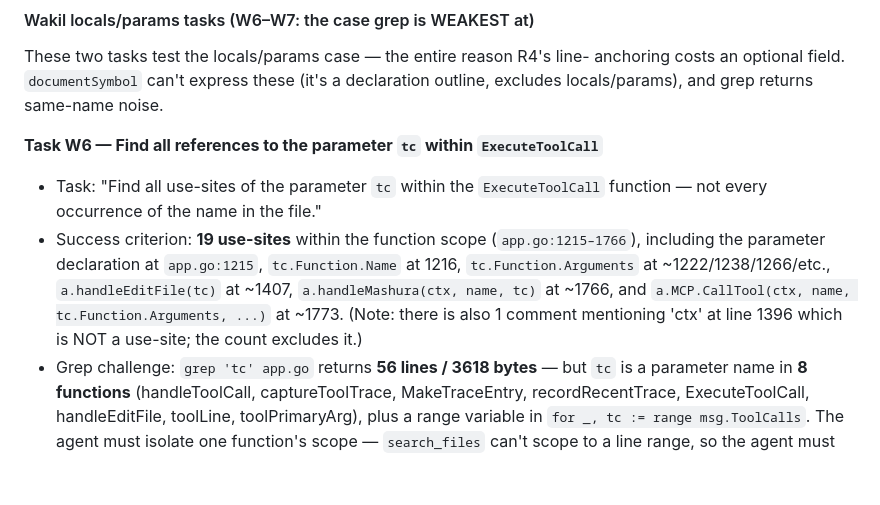
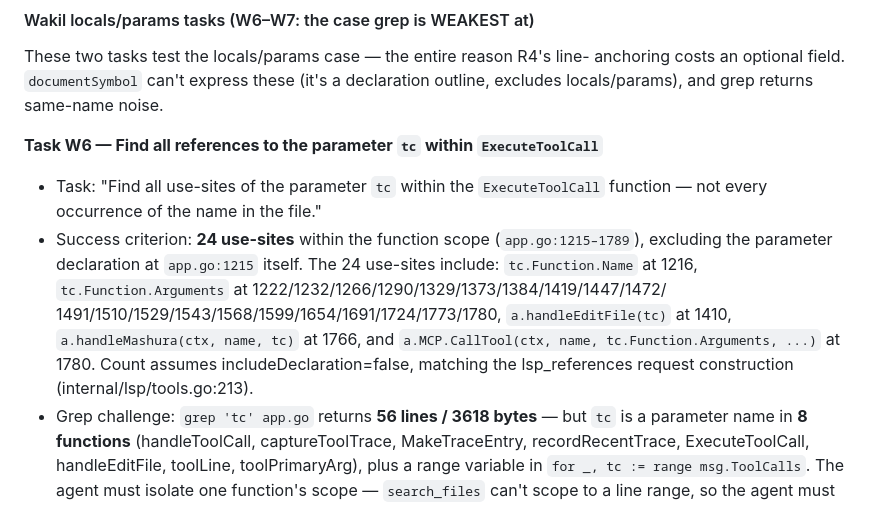
Before and after one commit to treeol/wakil, a Markdown page: docs/proposal-lsp-integration.md, the part around the change. Drawn GitHub-style; blank space fills up the shorter version.

Commit message:
test(lsp): fix W6 success criterion — tc scope count + includeDeclaration convention
W6's criterion was self-contradicting: the count (19) and the disqualifying
note ('comment mentioning ctx at line 1396') referenced different symbols (W6
is about tc, the note said ctx). That was a copy-paste seam from an ad-hoc
probe.

Established mechanically:
- Function bounds: app.go:1215 (func decl) to app.go:1789 (closing brace).
- includeDeclaration=false (internal/lsp/tools.go:213).
- 25 whole-word 'tc' references in [1215,1789], all verified as real
  references (no substrings, no comments). Line 1215 is the param declaration.
- Reconciled: 25 total - 1 declaration (excluded by includeDeclaration=false)
  = 24 use-sites that lsp_references should return.

Deleted the stray 'comment mentioning ctx at line 1396' parenthetical entirely
(wrong symbol). Added explicit convention line: 'Count assumes
includeDeclaration=false, matching the lsp_references request construction.'

Grep baseline numbers (56 lines / 3618 bytes, 2 round-trips, ~6080 tokens)
untouched — those measure agent behavior, not the answer key.

```diff
--- a/docs/proposal-lsp-integration.md
+++ b/docs/proposal-lsp-integration.md
@@ -444,13 +444,15 @@ declaration outline, excludes locals/params), and grep returns same-name noise.
 **Task W6 — Find all references to the parameter `tc` within `ExecuteToolCall`**
 - Task: "Find all use-sites of the parameter `tc` within the `ExecuteToolCall`
   function — not every occurrence of the name in the file."
-- Success criterion: **19 use-sites** within the function scope
-  (`app.go:1215–1766`), including the parameter declaration at `app.go:1215`,
-  `tc.Function.Name` at 1216, `tc.Function.Arguments` at ~1222/1238/1266/etc.,
-  `a.handleEditFile(tc)` at ~1407, `a.handleMashura(ctx, name, tc)` at ~1766,
-  and `a.MCP.CallTool(ctx, name, tc.Function.Arguments, ...)` at ~1773.
-  (Note: there is also 1 comment mentioning 'ctx' at line 1396 which is NOT a
-  use-site; the count excludes it.)
+- Success criterion: **24 use-sites** within the function scope
+  (`app.go:1215–1789`), excluding the parameter declaration at `app.go:1215`
+  itself. The 24 use-sites include: `tc.Function.Name` at 1216,
+  `tc.Function.Arguments` at 1222/1232/1266/1290/1329/1373/1384/1419/1447/1472/
+  1491/1510/1529/1543/1568/1599/1654/1691/1724/1773/1780, `a.handleEditFile(tc)`
+  at 1410, `a.handleMashura(ctx, name, tc)` at 1766, and
+  `a.MCP.CallTool(ctx, name, tc.Function.Arguments, ...)` at 1780.
+  Count assumes includeDeclaration=false, matching the lsp_references request
+  construction (internal/lsp/tools.go:213).
 - Grep challenge: `grep 'tc' app.go` returns **56 lines / 3618 bytes** — but
   `tc` is a parameter name in **8 functions** (handleToolCall, captureToolTrace,
   MakeTraceEntry, recordRecentTrace, ExecuteToolCall, handleEditFile, toolLine,
```
